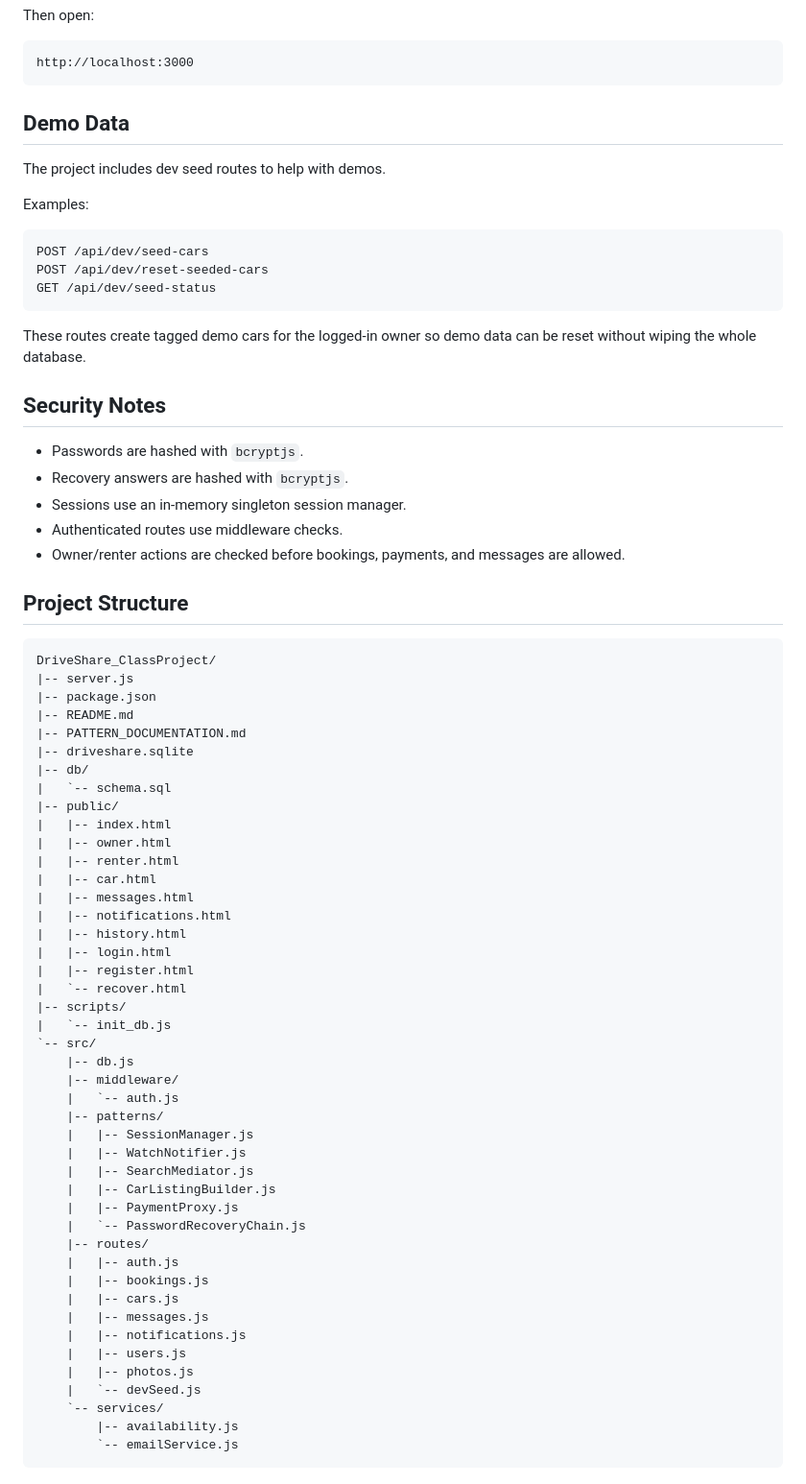
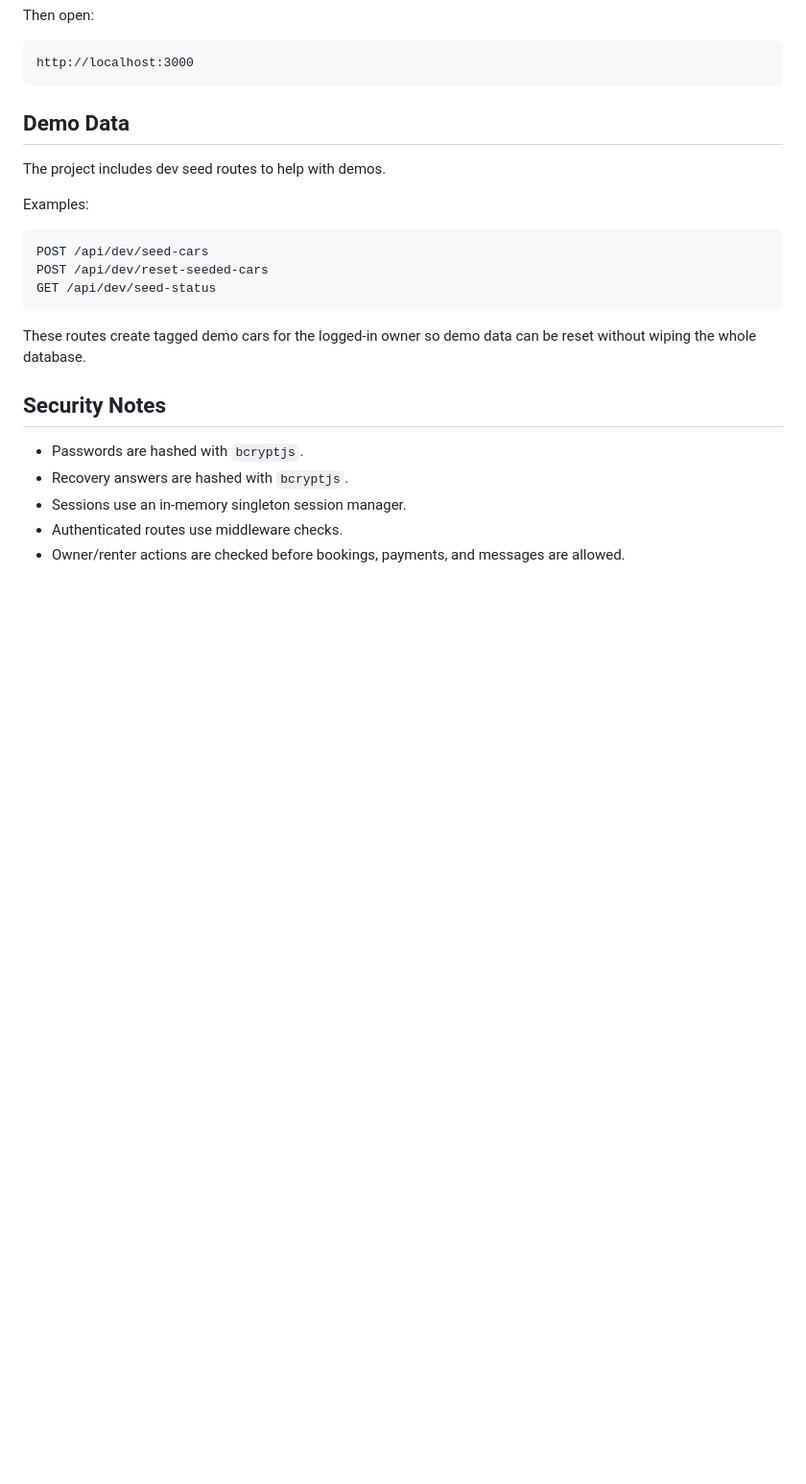
Before and after one commit to DaChese/DriveShare_ClassProject, a Markdown page: README.md, the part around the change. Shown at 96% size. Drawn GitHub-style; blank space fills up the shorter version.

````diff
--- a/README.md
+++ b/README.md
@@ -262,52 +262,3 @@ These routes create tagged demo cars for the logged-in owner so demo data can be
 - Sessions use an in-memory singleton session manager.
 - Authenticated routes use middleware checks.
 - Owner/renter actions are checked before bookings, payments, and messages are allowed.
-
-## Project Structure
-
-```
-DriveShare_ClassProject/
-|-- server.js
-|-- package.json
-|-- README.md
-|-- PATTERN_DOCUMENTATION.md
-|-- driveshare.sqlite
-|-- db/
-|   `-- schema.sql
-|-- public/
-|   |-- index.html
-|   |-- owner.html
-|   |-- renter.html
-|   |-- car.html
-|   |-- messages.html
-|   |-- notifications.html
-|   |-- history.html
-|   |-- login.html
-|   |-- register.html
-|   `-- recover.html
-|-- scripts/
-|   `-- init_db.js
-`-- src/
-    |-- db.js
-    |-- middleware/
-    |   `-- auth.js
-    |-- patterns/
-    |   |-- SessionManager.js
-    |   |-- WatchNotifier.js
-    |   |-- SearchMediator.js
-    |   |-- CarListingBuilder.js
-    |   |-- PaymentProxy.js
-    |   `-- PasswordRecoveryChain.js
-    |-- routes/
-    |   |-- auth.js
-    |   |-- bookings.js
-    |   |-- cars.js
-    |   |-- messages.js
-    |   |-- notifications.js
-    |   |-- users.js
-    |   |-- photos.js
-    |   `-- devSeed.js
-    `-- services/
-        |-- availability.js
-        `-- emailService.js
-```
````
